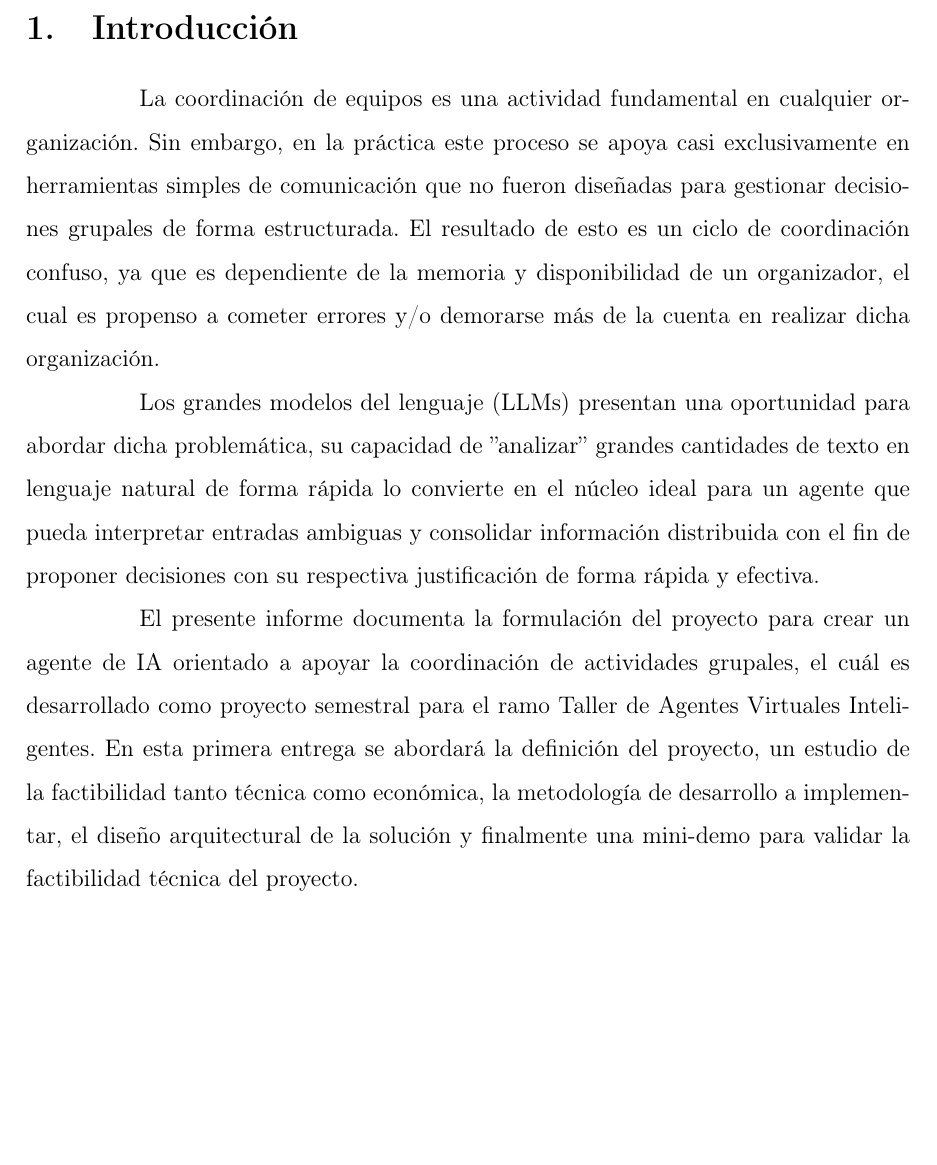
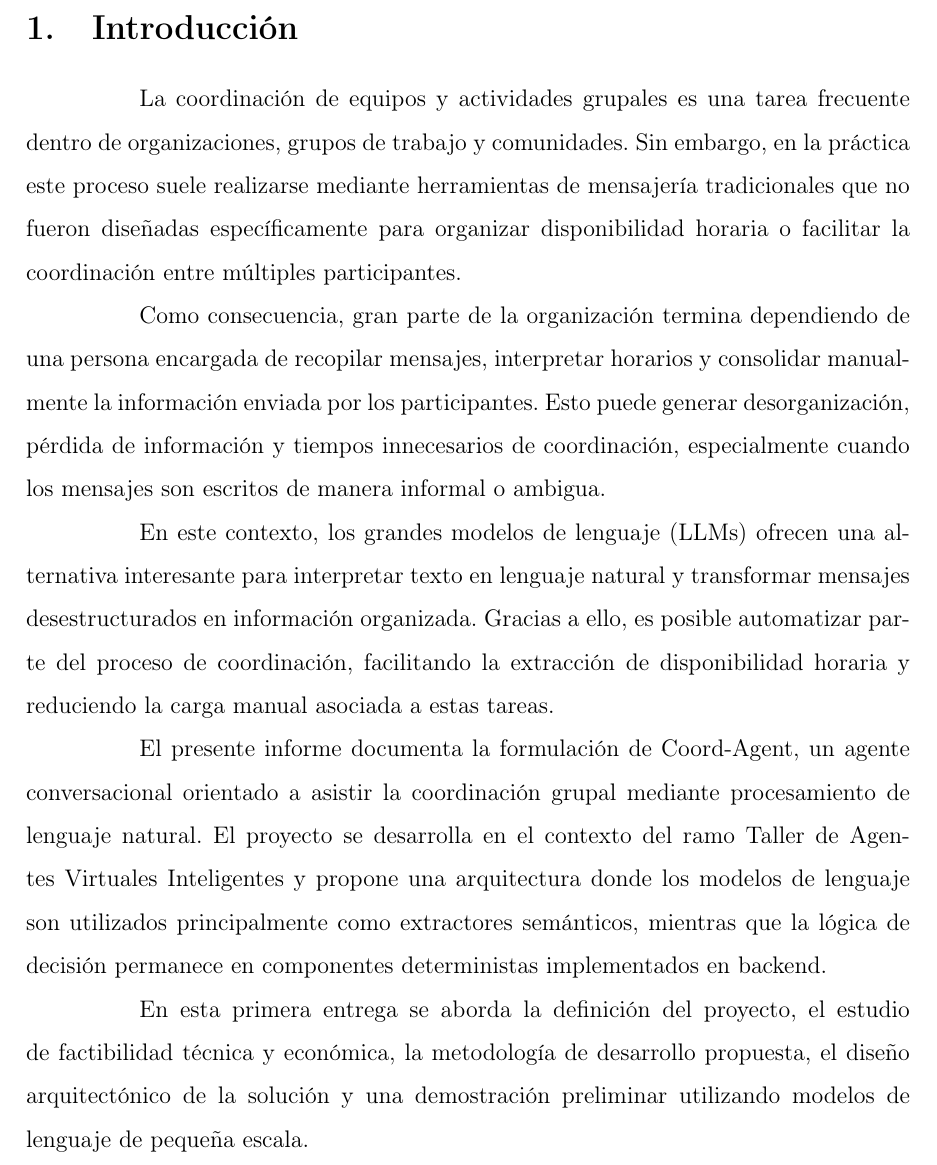
Before and after one commit to MatiasHernandezC/CoordAgent, a LaTeX document (Informe 1/informe.tex, which reads Informe 1/chapters/1-introduccion.tex): part of page 4 of 35 before the commit and part of page 4 of 36 after it, cut so that both start at the same text, the shorter picture padded with empty space. Compiled offline with pdfLaTeX.

Commit message:
Versión nueva de introducción

```diff
--- a/Informe 1/chapters/1-introduccion.tex
+++ b/Informe 1/chapters/1-introduccion.tex
@@ -1,7 +1,11 @@
 \section{Introducción} \label{sec:introduccion}
 
-La coordinación de equipos es una actividad fundamental en cualquier organización. Sin embargo, en la práctica este proceso se apoya casi exclusivamente en herramientas simples de comunicación que no fueron diseñadas para gestionar decisiones grupales de forma estructurada. El resultado de esto es un ciclo de coordinación confuso, ya que es dependiente de la memoria y disponibilidad de un organizador, el cual es propenso a cometer errores y/o demorarse más de la cuenta en realizar dicha organización.
+La coordinación de equipos y actividades grupales es una tarea frecuente dentro de organizaciones, grupos de trabajo y comunidades. Sin embargo, en la práctica este proceso suele realizarse mediante herramientas de mensajería tradicionales que no fueron diseñadas específicamente para organizar disponibilidad horaria o facilitar la coordinación entre múltiples participantes.
 
-Los grandes modelos del lenguaje (LLMs) presentan una oportunidad para abordar dicha problemática, su capacidad de ''analizar'' grandes cantidades de texto en lenguaje natural de forma rápida lo convierte en el núcleo ideal para un agente que pueda interpretar entradas ambiguas y consolidar información distribuida con el fin de proponer decisiones con su respectiva justificación de forma rápida y efectiva.
+Como consecuencia, gran parte de la organización termina dependiendo de una persona encargada de recopilar mensajes, interpretar horarios y consolidar manualmente la información enviada por los participantes. Esto puede generar desorganización, pérdida de información y tiempos innecesarios de coordinación, especialmente cuando los mensajes son escritos de manera informal o ambigua.
 
-El presente informe documenta la formulación del proyecto para crear un agente de IA orientado a apoyar la coordinación de actividades grupales, el cuál es desarrollado como proyecto semestral para el ramo Taller de Agentes Virtuales Inteligentes. En esta primera entrega se abordará la definición del proyecto, un estudio de la factibilidad tanto técnica como económica, la metodología de desarrollo a implementar, el diseño arquitectural de la solución y finalmente una mini-demo para validar la factibilidad técnica del proyecto.
+En este contexto, los grandes modelos de lenguaje (LLMs) ofrecen una alternativa interesante para interpretar texto en lenguaje natural y transformar mensajes desestructurados en información organizada. Gracias a ello, es posible automatizar parte del proceso de coordinación, facilitando la extracción de disponibilidad horaria y reduciendo la carga manual asociada a estas tareas.
+
+El presente informe documenta la formulación de Coord-Agent, un agente conversacional orientado a asistir la coordinación grupal mediante procesamiento de lenguaje natural. El proyecto se desarrolla en el contexto del ramo Taller de Agentes Virtuales Inteligentes y propone una arquitectura donde los modelos de lenguaje son utilizados principalmente como extractores semánticos, mientras que la lógica de decisión permanece en componentes deterministas implementados en backend.
+
+En esta primera entrega se aborda la definición del proyecto, el estudio de factibilidad técnica y económica, la metodología de desarrollo propuesta, el diseño arquitectónico de la solución y una demostración preliminar utilizando modelos de lenguaje de pequeña escala.
```
